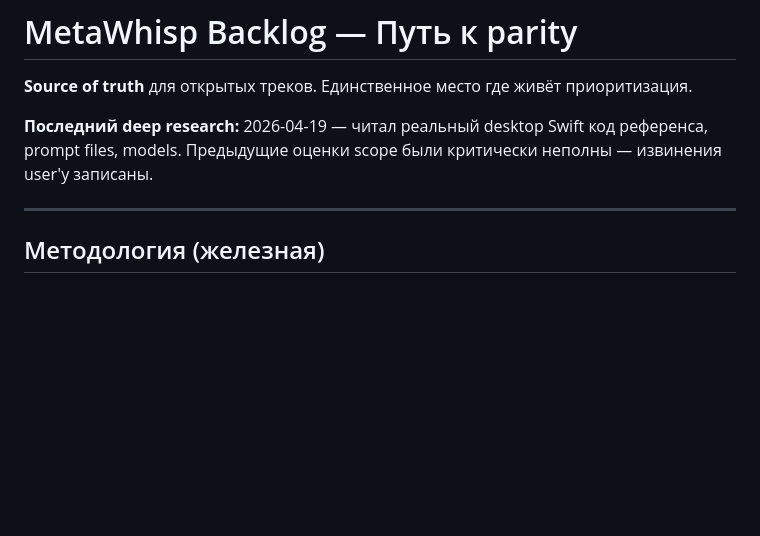
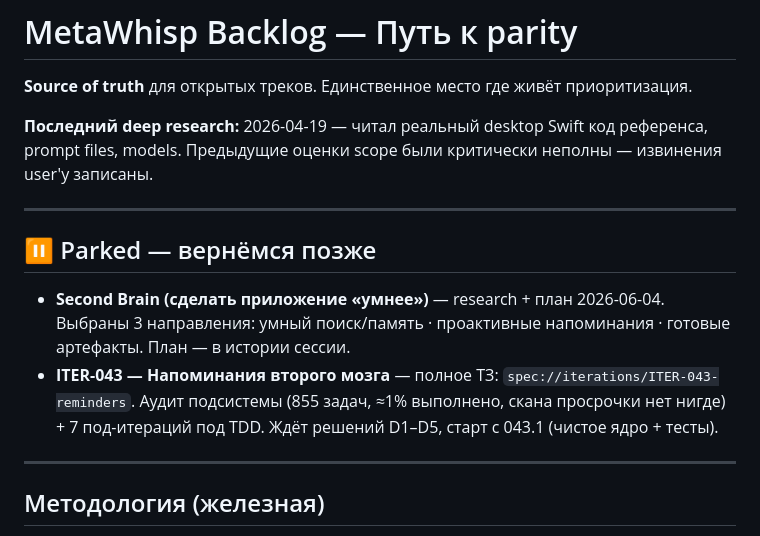
Before and after one commit to metawhisp/metawhisp, a Markdown page: specs/BACKLOG.md, the part around the change. Rendered like a GitHub page; blank space fills up the shorter version.

```diff
--- a/specs/BACKLOG.md
+++ b/specs/BACKLOG.md
@@ -3,6 +3,13 @@
 **Source of truth** для открытых треков. Единственное место где живёт приоритизация.
 
 **Последний deep research:** 2026-04-19 — читал реальный desktop Swift код референса, prompt files, models. Предыдущие оценки scope были критически неполны — извинения user'у записаны.
+
+---
+
+## ⏸ Parked — вернёмся позже
+
+- **Second Brain (сделать приложение «умнее»)** — research + план 2026-06-04. Выбраны 3 направления: умный поиск/память · проактивные напоминания · готовые артефакты. План — в истории сессии.
+- **ITER-043 — Напоминания второго мозга** — полное ТЗ: `spec://iterations/ITER-043-reminders`. Аудит подсистемы (855 задач, ≈1% выполнено, скана просрочки нет нигде) + 7 под-итераций под TDD. Ждёт решений D1–D5, старт с 043.1 (чистое ядро + тесты).
 
 ---
 
```
Also changed, not shown: specs/audit/PROGRESS.md (+22 -0 lines), specs/iterations/ITER-049-swiftdata-migration-safety.md (added, +55 -0 lines).
